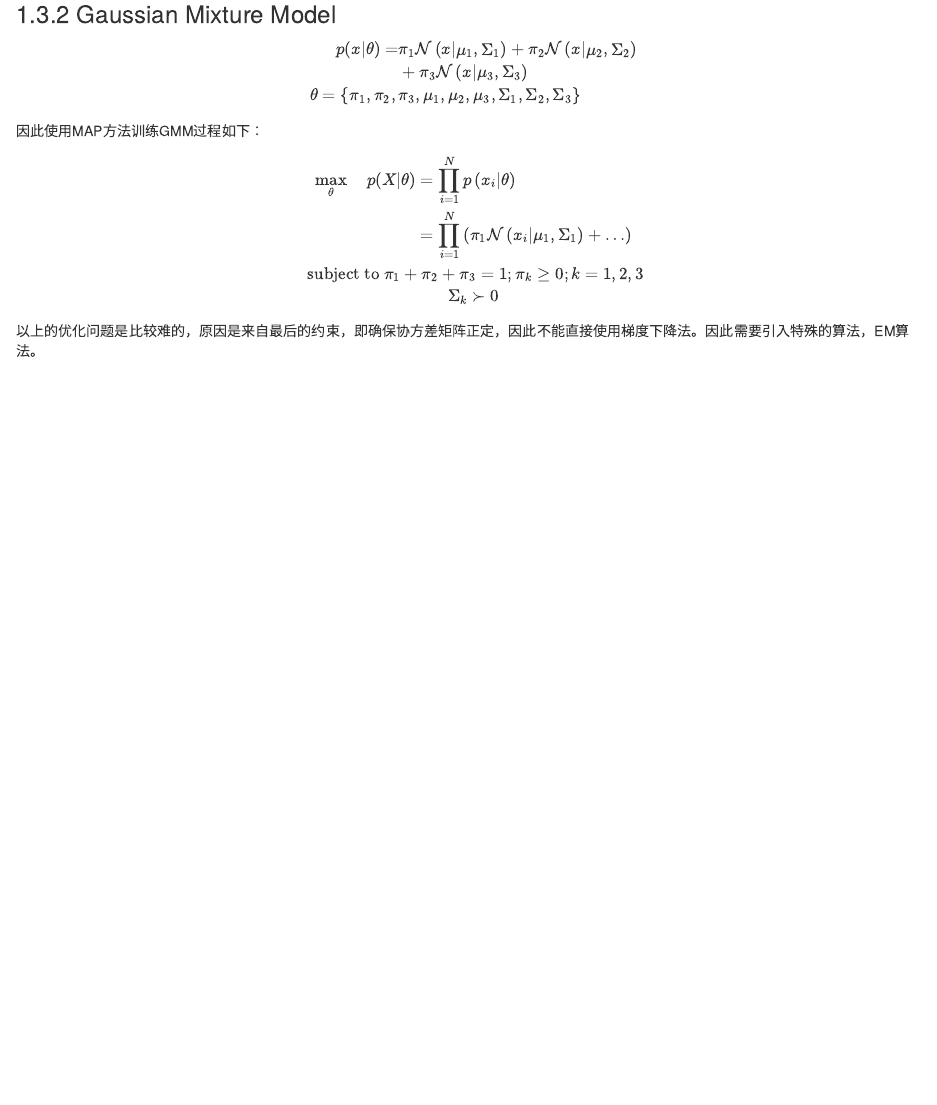
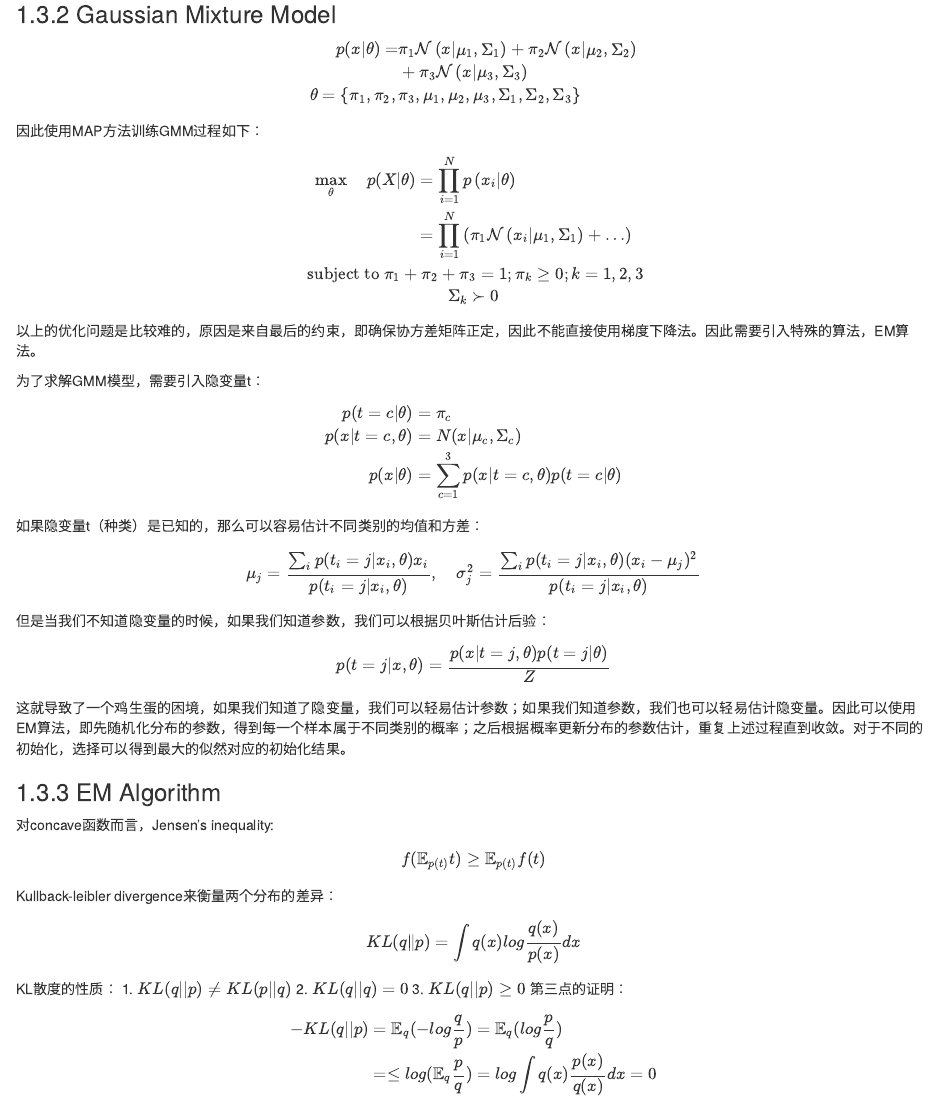
Before and after one commit to liangzp/Data-Science-Notebook, an R Markdown document (bookdown-demo-master/Bayesian Methods for Machine Learning.Rmd): the page in a window 1100 px wide, from 2470 px down. Rendered offline with R 4.5, knitr and Pandoc, with nearby package versions; drawn as R Markdown's standard HTML page in place of the format the file asks for.

Commit message:
doc: update to EM algorithm

```diff
--- a/bookdown-demo-master/Bayesian Methods for Machine Learning.Rmd
+++ b/bookdown-demo-master/Bayesian Methods for Machine Learning.Rmd
@@ -142,3 +142,44 @@ $$
 \Sigma_{k} \succ 0
 $$
 以上的优化问题是比较难的，原因是来自最后的约束，即确保协方差矩阵正定，因此不能直接使用梯度下降法。因此需要引入特殊的算法，EM算法。
+
+为了求解GMM模型，需要引入隐变量t：
+$$
+\begin{align}
+p(t=c|\theta)&=\pi_c\\
+p(x|t=c,\theta)&=N(x|\mu_c,\Sigma_c)\\
+p(x|\theta)&=\sum_{c=1}^3p(x|t=c,\theta)p(t=c|\theta)
+\end{align}
+$$
+
+如果隐变量t（种类）是已知的，那么可以容易估计不同类别的均值和方差：
+$$
+\mu_j=\frac{\sum_i p(t_i=j|x_i,\theta)x_i}{p(t_i=j|x_i,\theta)},\quad \sigma^2_j=\frac{\sum_i p(t_i=j|x_i,\theta)(x_i-\mu_j)^2}{p(t_i=j|x_i,\theta)}
+$$
+但是当我们不知道隐变量的时候，如果我们知道参数，我们可以根据贝叶斯估计后验：
+$$
+p(t=j|x,\theta)=\frac{p(x|t=j,\theta)p(t=j|\theta)}{Z}
+$$
+
+这就导致了一个鸡生蛋的困境，如果我们知道了隐变量，我们可以轻易估计参数；如果我们知道参数，我们也可以轻易估计隐变量。因此可以使用EM算法，即先随机化分布的参数，得到每一个样本属于不同类别的概率；之后根据概率更新分布的参数估计，重复上述过程直到收敛。对于不同的初始化，选择可以得到最大的似然对应的初始化结果。
+
+### EM Algorithm
+对concave函数而言，Jensen's inequality:
+$$
+f(\mathbb{E}_{p(t)}t)\geq \mathbb{E}_{p(t)}f(t)
+$$
+Kullback-leibler divergence来衡量两个分布的差异：
+$$
+KL(q\|p)=\int q(x)log\frac{q(x)}{p(x)}dx
+$$
+KL散度的性质：
+1. $KL(q||p)\neq KL(p||q)$
+2. $KL(q||q)=0$
+3. $KL(q||p)\geq 0$
+第三点的证明：
+$$
+\begin{align}
+-KL(q||p)&=\mathbb{E}_q(-log\frac{q}{p})=\mathbb{E}_q(log \frac{p}{q})\\
+&=\leq log(\mathbb{E}_q \frac{p}{q})=log \int q(x)\frac{p(x)}{q(x)}dx=0
+\end{align}
+$$
```
